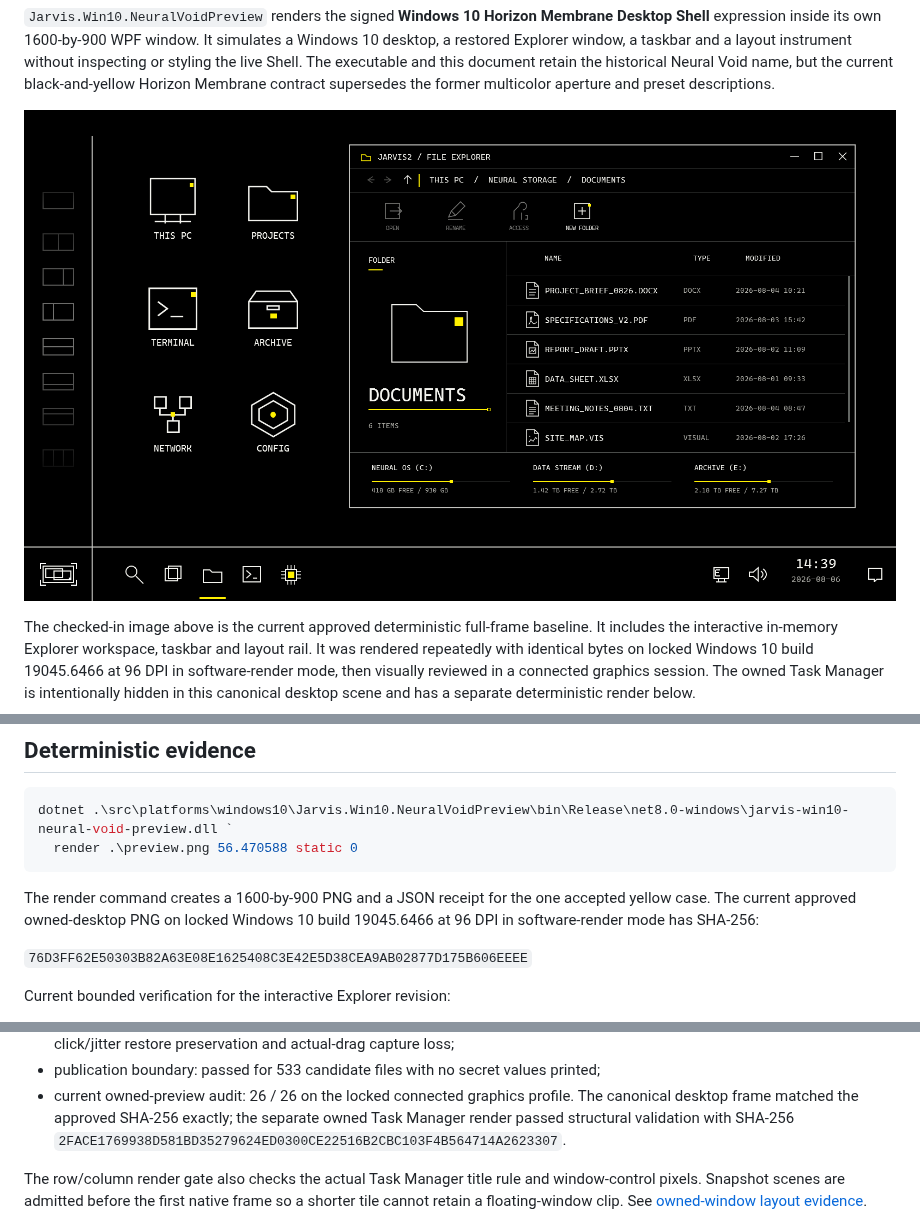
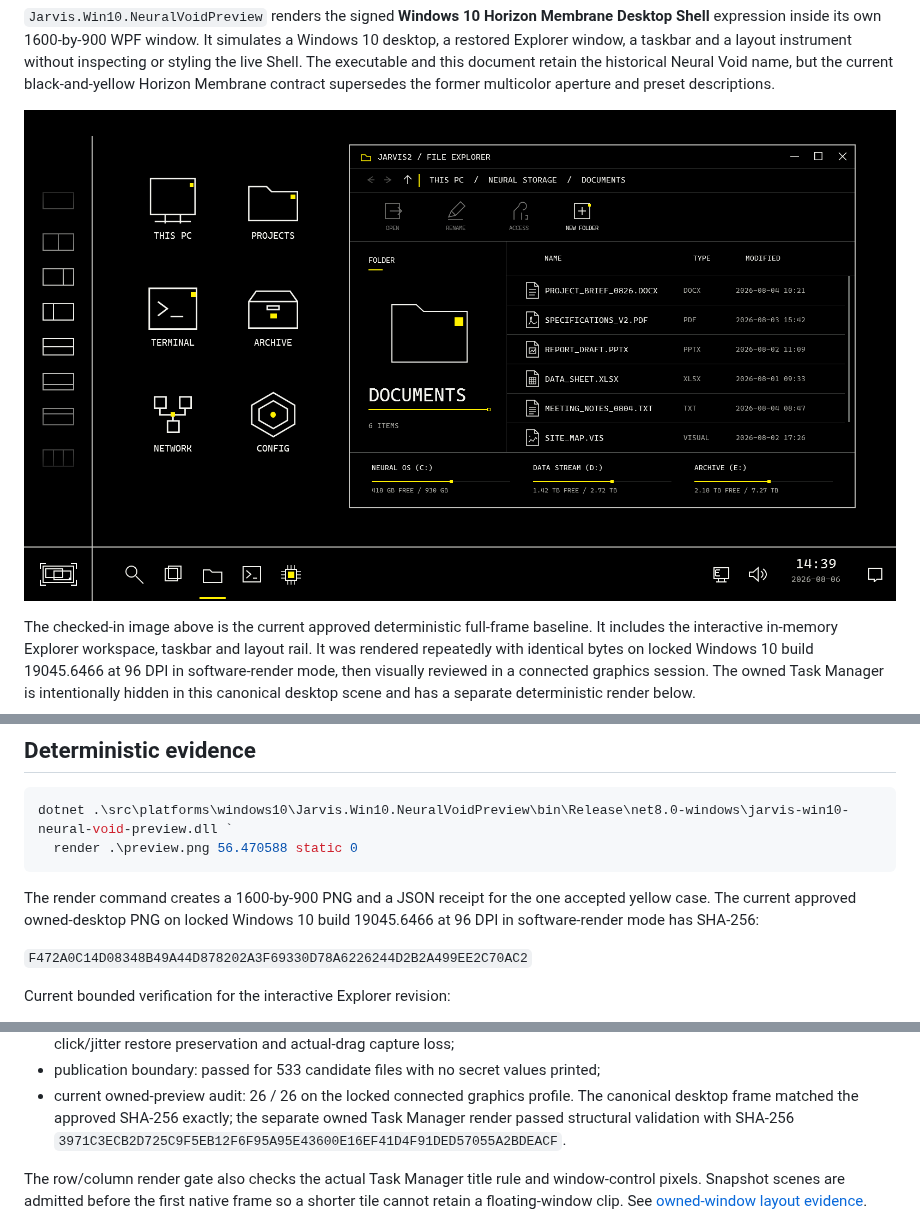
Before and after one commit to LeoSasion/JarvisV2, a Markdown page: docs/WINDOWS10-NEURAL-VOID-OWNED-PREVIEW.md, 3 parts joined by grey strips. Drawn GitHub-style; pictures changed too: docs/screenshots/jarvis-win10-current-ui-baseline.png.

```diff
--- a/docs/WINDOWS10-NEURAL-VOID-OWNED-PREVIEW.md
+++ b/docs/WINDOWS10-NEURAL-VOID-OWNED-PREVIEW.md
@@ -135,7 +135,7 @@ The render command creates a 1600-by-900 PNG and a JSON receipt for the one
 accepted yellow case. The current approved owned-desktop PNG on locked Windows
 10 build 19045.6466 at 96 DPI in software-render mode has SHA-256:
 
-`76D3FF62E50303B82A63E08E1625408C3E42E5D38CEA9AB02877D175B606EEEE`
+`F472A0C14D08348B49A44D878202A3F69330D78A6226244D2B2A499EE2C70AC2`
 
 Current bounded verification for the interactive Explorer revision:
 
@@ -164,7 +164,7 @@ Current bounded verification for the interactive Explorer revision:
   profile. The canonical desktop frame matched the approved SHA-256 exactly;
   the separate owned Task Manager render passed structural validation with
   SHA-256
-  `2FACE1769938D581BD35279624ED0300CE22516B2CBC103F4B564714A2623307`.
+  `3971C3ECB2D725C9F5EB12F6F95A95E43600E16EF41D4F91DED57055A2BDEACF`.
 
 The row/column render gate also checks the actual Task Manager title rule and
 window-control pixels. Snapshot scenes are admitted before the first native
```
Also changed, not shown: design-qa.md (+30 -3 lines), docs/WINDOWS10-OWNED-WINDOW-LAYOUT.md (+12 -8 lines), 5 other files.
